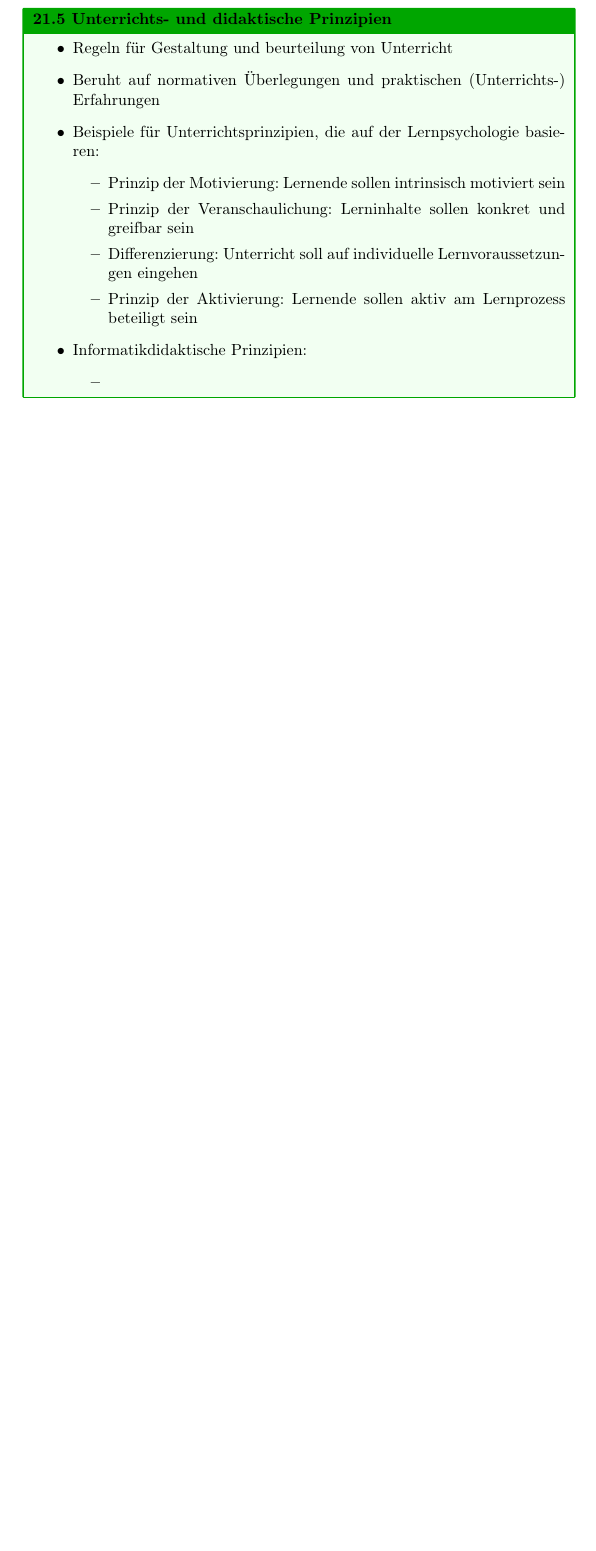
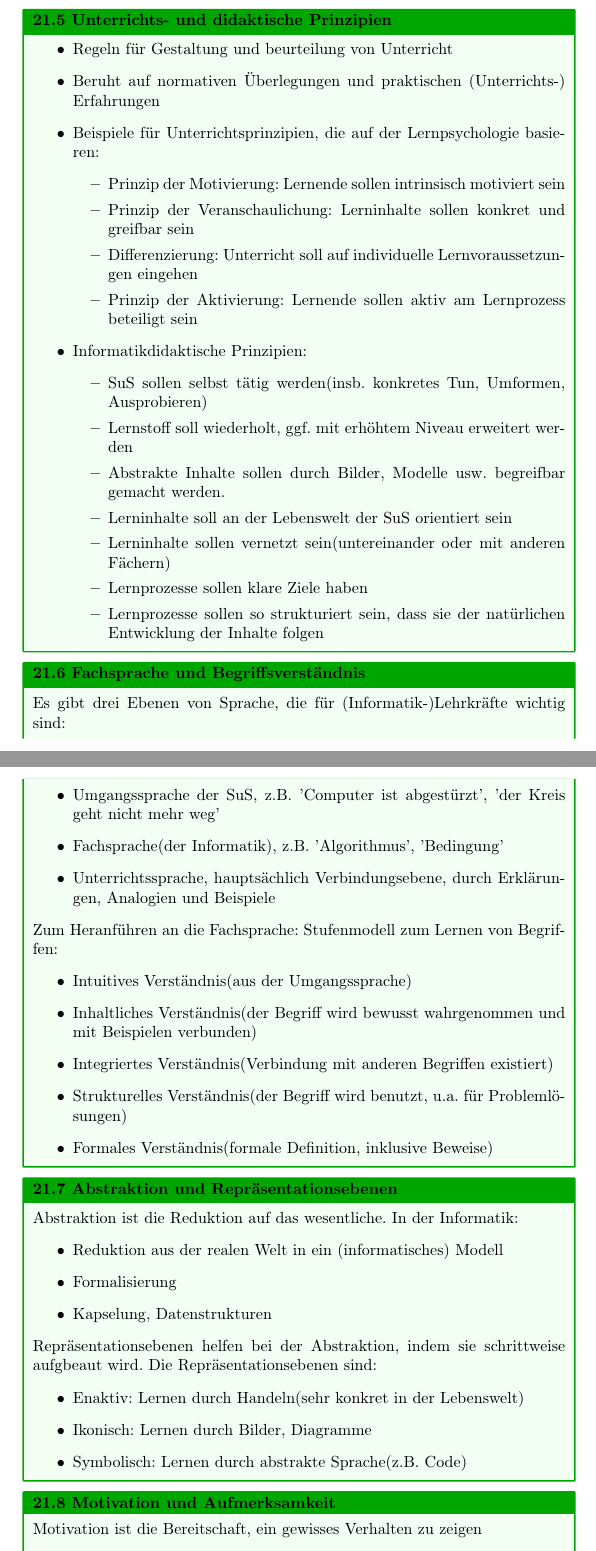
Before and after one commit to Yerionimous2/Zusammenfassung-EIF, a LaTeX document (main.tex): part of page 19 of 19 before the commit and two parts of pages 19 and 20 of 21 after it, the two joined at a grey line, cut so that both start at the same text, the shorter picture padded with empty space. Compiled offline with pdfLaTeX.

Commit message:
D3, bis Seite 9

```diff
--- a/main.tex
+++ b/main.tex
@@ -716,8 +716,52 @@ Erweiterung davon: Didaktische Rekonstruktion
         \end{itemize}
         \item Informatikdidaktische Prinzipien:
         \begin{itemize}
-            \item
+            \item SuS sollen selbst tätig werden(insb. konkretes Tun, Umformen, Ausprobieren)
+            \item Lernstoff soll wiederholt, ggf. mit erhöhtem Niveau erweitert werden
+            \item Abstrakte Inhalte sollen durch Bilder, Modelle usw. begreifbar gemacht werden.
+            \item Lerninhalte soll an der Lebenswelt der SuS orientiert sein
+            \item Lerninhalte sollen vernetzt sein(untereinander oder mit anderen Fächern)
+            \item Lernprozesse sollen klare Ziele haben
+            \item Lernprozesse sollen so strukturiert sein, dass sie der natürlichen Entwicklung der Inhalte folgen
         \end{itemize}
     \end{itemize}
+\end{block}
 
+\begin{block}{Fachsprache und Begriffsverständnis}
+    Es gibt drei Ebenen von Sprache, die für (Informatik-)Lehrkräfte wichtig sind:
+    \begin{itemize}
+        \item Umgangssprache der SuS, z.B. 'Computer ist abgestürzt', 'der Kreis geht nicht mehr weg'
+        \item Fachsprache(der Informatik), z.B. 'Algorithmus', 'Bedingung'
+        \item Unterrichtssprache, hauptsächlich Verbindungsebene, durch Erklärungen, Analogien und Beispiele
+    \end{itemize}
+    Zum Heranführen an die Fachsprache:
+    Stufenmodell zum Lernen von Begriffen:
+    \begin{itemize}
+        \item Intuitives Verständnis(aus der Umgangssprache)
+        \item Inhaltliches Verständnis(der Begriff wird bewusst wahrgenommen und mit Beispielen verbunden)
+        \item Integriertes Verständnis(Verbindung mit anderen Begriffen existiert)
+        \item Strukturelles Verständnis(der Begriff wird benutzt, u.a. für Problemlösungen)
+        \item Formales Verständnis(formale Definition, inklusive Beweise)
+    \end{itemize}
 \end{block}
+
+\begin{block}{Abstraktion und Repräsentationsebenen}
+    Abstraktion ist die Reduktion auf das wesentliche.
+    In der Informatik:
+    \begin{itemize}
+        \item Reduktion aus der realen Welt in ein (informatisches) Modell
+        \item Formalisierung
+        \item Kapselung, Datenstrukturen
+    \end{itemize}
+    Repräsentationsebenen helfen bei der Abstraktion, indem sie schrittweise aufgbeaut wird.
+    Die Repräsentationsebenen sind:
+    \begin{itemize}
+        \item Enaktiv: Lernen durch Handeln(sehr konkret in der Lebenswelt)
+        \item Ikonisch: Lernen durch Bilder, Diagramme
+        \item Symbolisch: Lernen durch abstrakte Sprache(z.B. Code)
+    \end{itemize}
+\end{block}
+
+\begin{block}{Motivation und Aufmerksamkeit}
+    Motivation ist die Bereitschaft, ein gewisses Verhalten zu zeigen
+    \begin{itemize}
@@ -723,0 +779 @@ Erweiterung davon: Didaktische Rekonstruktion
+\end{block}
```
Also changed, not shown: main.pdf, main.tex (33 more changed lines), 4 other files.
